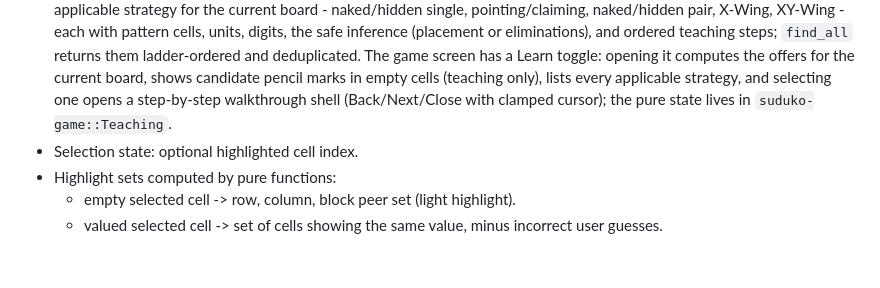
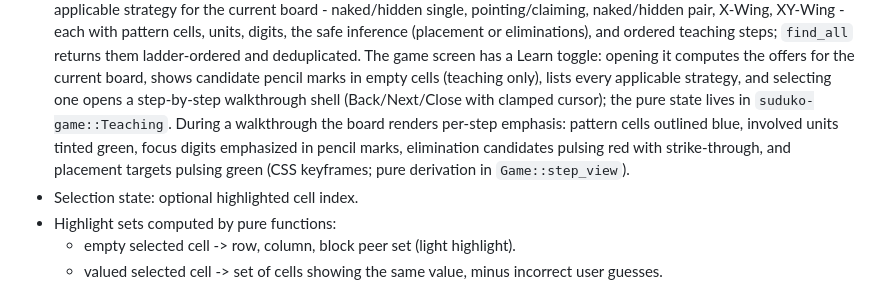
Before and after one commit to sw-fun/sudoku, a Markdown page: docs/plan.md, the part around the change. GitHub-like rendering; blank space fills up the shorter version.

```diff
--- a/docs/plan.md
+++ b/docs/plan.md
@@ -126,7 +126,12 @@ puzzle is never singles-solvable (a hard board is never too easy).
   current board, shows candidate pencil marks in empty cells (teaching
   only), lists every applicable strategy, and selecting one opens a
   step-by-step walkthrough shell (Back/Next/Close with clamped cursor);
-  the pure state lives in `suduko-game::Teaching`.
+  the pure state lives in `suduko-game::Teaching`. During a walkthrough
+  the board renders per-step emphasis: pattern cells outlined blue,
+  involved units tinted green, focus digits emphasized in pencil marks,
+  elimination candidates pulsing red with strike-through, and placement
+  targets pulsing green (CSS keyframes; pure derivation in
+  `Game::step_view`).
 - Selection state: optional highlighted cell index.
 - Highlight sets computed by pure functions:
   - empty selected cell -> row, column, block peer set (light highlight).
```
Also changed, not shown: README.md (+9 -0 lines), docs/images/x-wing-walkthrough.png (added), 13 other files.
